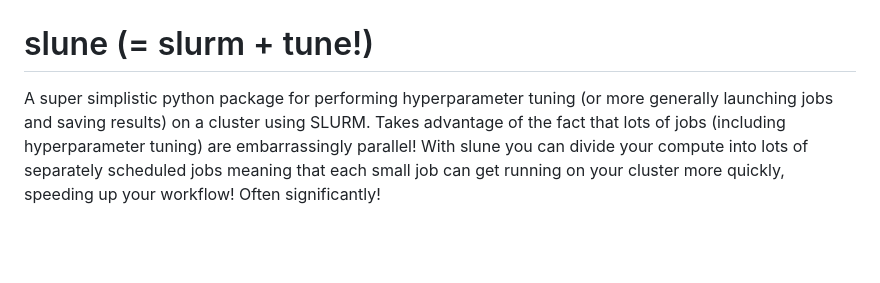
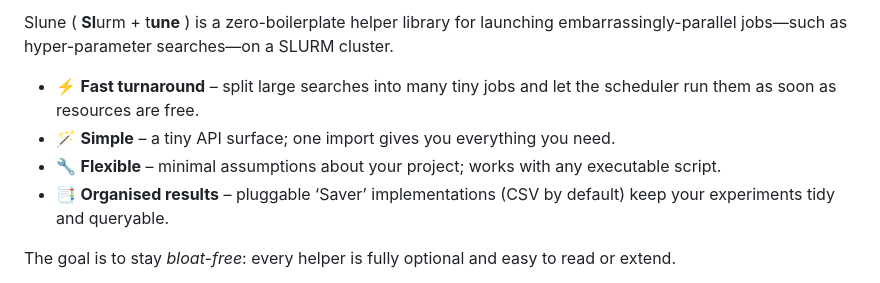
Before and after one commit to h-0-0/slune, a Markdown page: README.md, the part around the change printed below. Rendered like a GitHub page; blank space fills up the shorter version.

Commit message:
Polished README

```diff
--- a/README.md
+++ b/README.md
@@ -8,6 +6,10 @@
 
+Slune ( **Sl**urm + t**une** ) is a zero-boilerplate helper library for launching embarrassingly-parallel jobs—such as hyper-parameter searches—on a SLURM cluster.
 
+* ⚡ **Fast turnaround** – split large searches into many tiny jobs and let the scheduler run them as soon as resources are free.
+* 🪄 **Simple** – a tiny API surface; one import gives you everything you need.
+* 🔧 **Flexible** – minimal assumptions about your project; works with any executable script.
+* 📑 **Organised results** – pluggable ‘Saver’ implementations (CSV by default) keep your experiments tidy and queryable.
 
-# slune (= slurm + tune!)
-A super simplistic python package for performing hyperparameter tuning (or more generally launching jobs and saving results) on a cluster using SLURM. Takes advantage of the fact that lots of jobs (including hyperparameter tuning) are embarrassingly parallel! With slune you can divide your compute into lots of separately scheduled jobs meaning that each small job can get running on your cluster more quickly, speeding up your workflow! Often significantly!
+The goal is to stay *bloat-free*: every helper is fully optional and easy to read or extend.
 
```
Also changed, not shown: other parts of README.md (+89 -120 lines).
